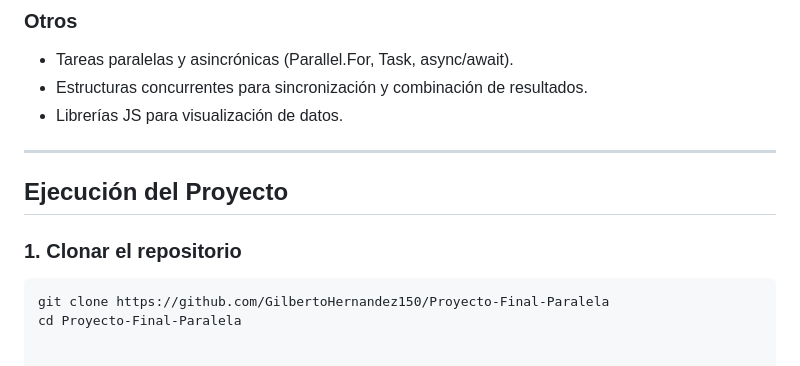
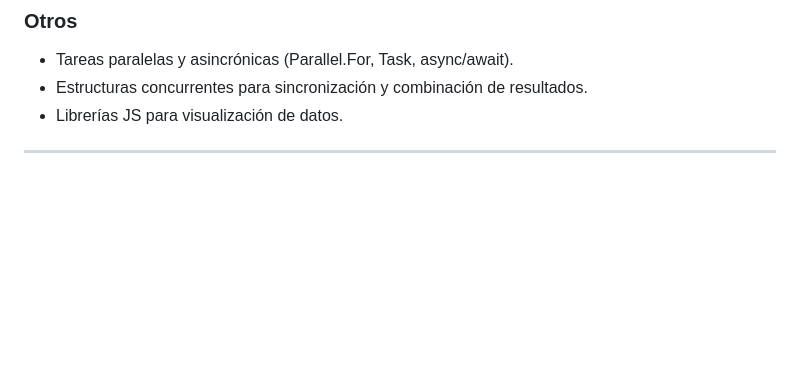
Before and after one commit to GilbertoHernandez150/Portafolio, a Markdown page: C#/Sistema para el analisis de logs en paralelo/README.md, the part around the change. GitHub-like rendering; blank space fills up the shorter version.

````diff
--- a/C#/Sistema para el analisis de logs en paralelo/README.md
+++ b/C#/Sistema para el analisis de logs en paralelo/README.md
@@ -63,10 +63,3 @@ El sistema se compone de:
 - Librerías JS para visualización de datos.
 
 ---
-
-## Ejecución del Proyecto
-
-### 1. Clonar el repositorio
-```bash
-git clone https://github.com/GilbertoHernandez150/Proyecto-Final-Paralela
-cd Proyecto-Final-Paralela
````
